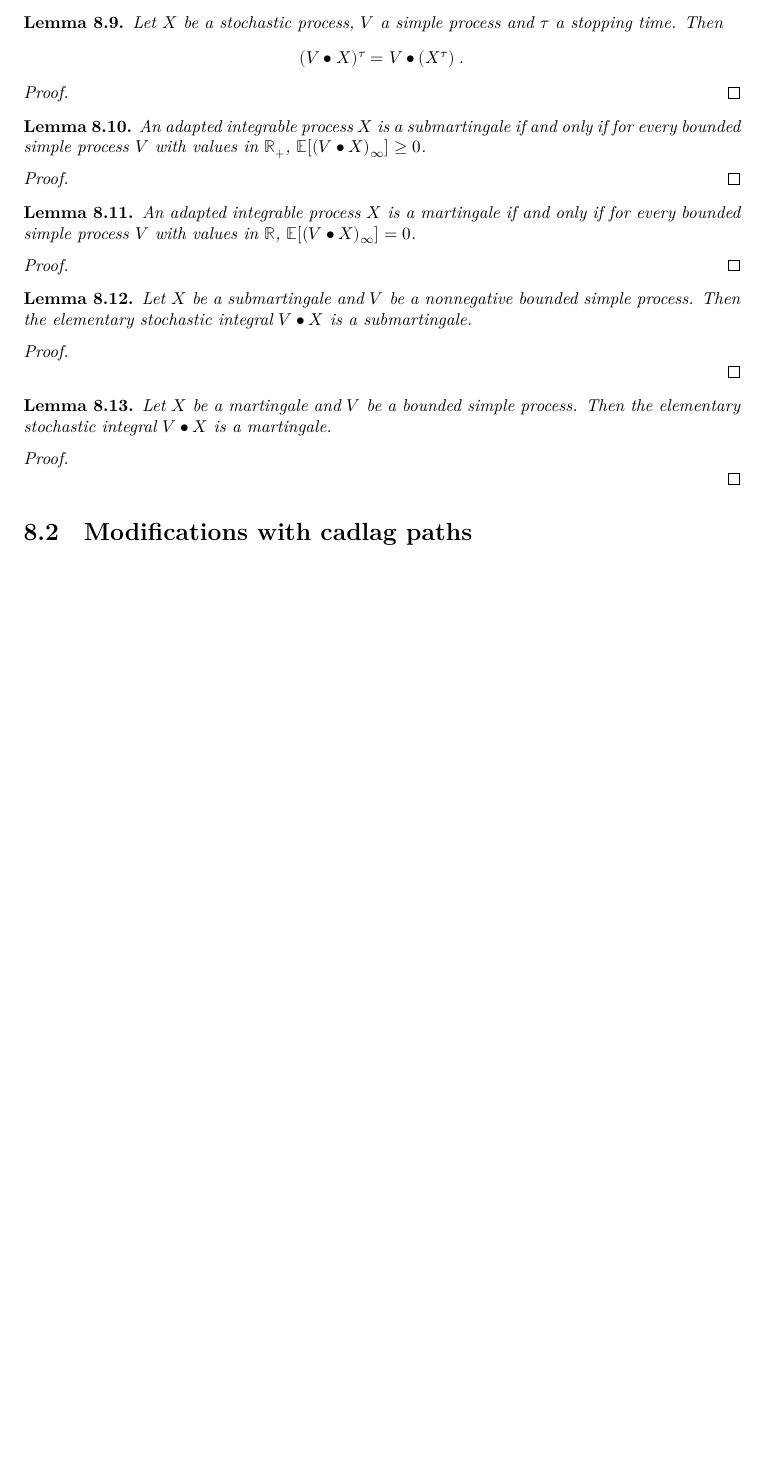
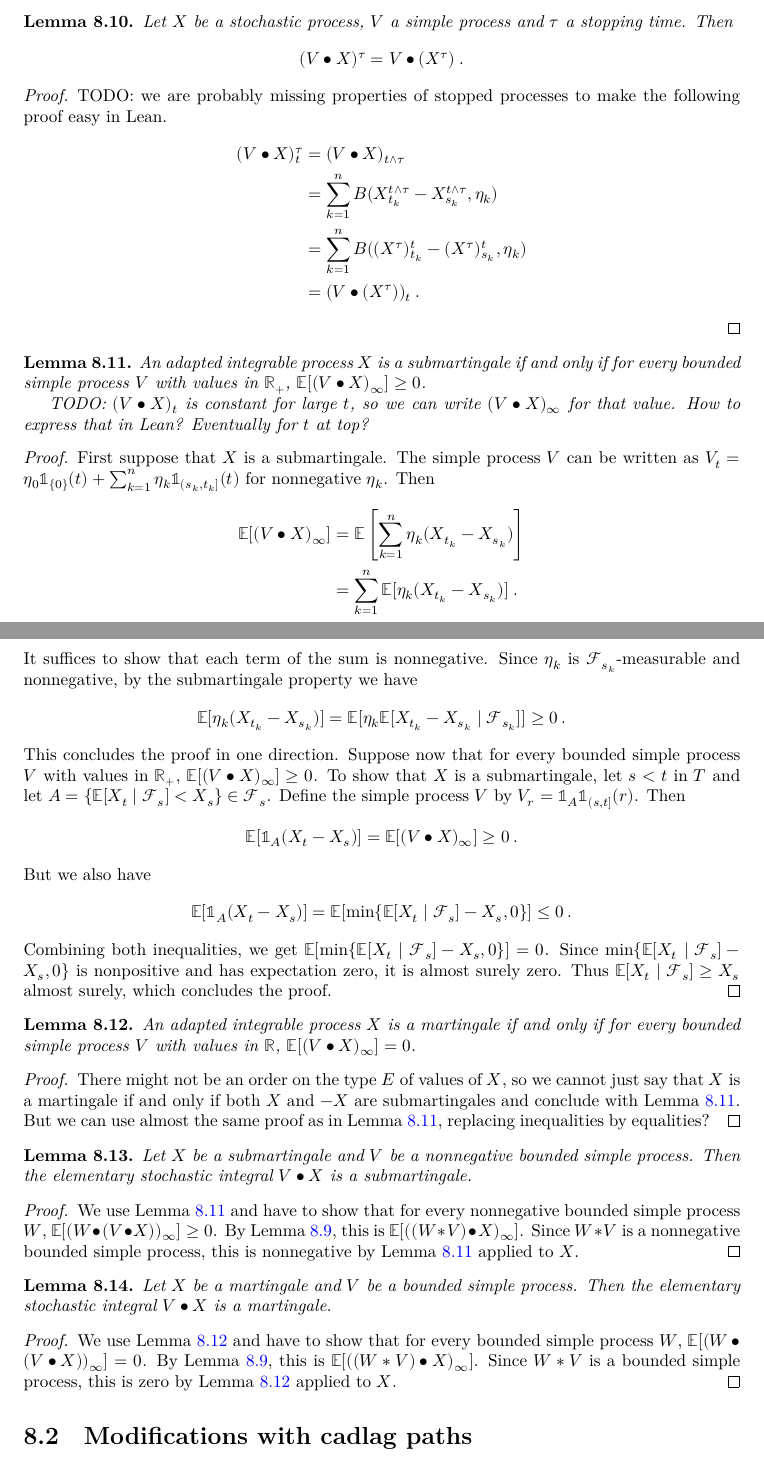
Before and after one commit to RemyDegenne/brownian-motion, a LaTeX thesis (blueprint/src/print.tex, which reads blueprint/src/chapters/elementary.tex): part of page 54 of 70 before the commit and two parts of pages 54 and 55 of 71 after it, the two joined at a grey line, cut so that both start at the same text, the shorter picture padded with empty space. Compiled offline with XeLaTeX.

Commit message:
add proofs

```diff
--- a/blueprint/src/chapters/elementary.tex
+++ b/blueprint/src/chapters/elementary.tex
@@ -102,17 +116,68 @@ Then
 \end{lemma}
 
 \begin{proof}
-
+TODO: we are probably missing properties of stopped processes to make the following proof easy in Lean.
+\begin{align*}
+  (V \bullet X)^\tau_t
+  &= (V \bullet X)_{t \wedge \tau}
+  \\
+  &= \sum_{k=1}^{n} B (X^{t \wedge \tau}_{t_k} - X^{t \wedge \tau}_{s_k}, \eta_k)
+  \\
+  &= \sum_{k=1}^{n} B ((X^{\tau})^t_{t_k} - (X^{\tau})^t_{s_k}, \eta_k)
+  \\
+  &= (V \bullet (X^{\tau}))_t
+  \: .
+\end{align*}
 \end{proof}
 
 
 \begin{lemma}\label{lem:submartingale_iff_integral_elemStochIntegral_nonneg}
   \uses{def:elemStochIntegral, def:Submartingale}
 An adapted integrable process $X$ is a submartingale if and only if for every bounded simple process $V$ with values in $\mathbb{R}_+$, $\mathbb{E}[(V \bullet X)_\infty] \ge 0$.
+
+TODO: $(V \bullet X)_t$ is constant for large $t$, so we can write $(V \bullet X)_\infty$ for that value. How to express that in Lean? Eventually for $t$ at top?
 \end{lemma}
 
 \begin{proof}
-
+  \uses{def:Submartingale}
+First suppose that $X$ is a submartingale.
+The simple process $V$ can be written as $V_t = \eta_0 \mathbb{1}_{\{0\}}(t) + \sum_{k=1}^{n} \eta_k \mathbb{1}_{(s_k, t_k]}(t)$ for nonnegative $\eta_k$. Then
+\begin{align*}
+  \mathbb{E}[(V \bullet X)_\infty]
+  &= \mathbb{E}\left[\sum_{k=1}^{n} \eta_k (X_{t_k} - X_{s_k})\right]
+  \\
+  &= \sum_{k=1}^{n} \mathbb{E}[\eta_k (X_{t_k} - X_{s_k})]
+  \: .
+\end{align*}
+It suffices to show that each term of the sum is nonnegative.
+Since $\eta_k$ is $\mathcal{F}_{s_k}$-measurable and nonnegative, by the submartingale property we have
+\begin{align*}
+  \mathbb{E}[\eta_k (X_{t_k} - X_{s_k})]
+  &= \mathbb{E}[\eta_k \mathbb{E}[X_{t_k} - X_{s_k} \mid \mathcal{F}_{s_k}]]
+  \ge 0
+  \: .
+\end{align*}
+This concludes the proof in one direction.
+Suppose now that for every bounded simple process $V$ with values in $\mathbb{R}_+$, $\mathbb{E}[(V \bullet X)_\infty] \ge 0$.
+To show that $X$ is a submartingale, let $s < t$ in $T$ and let $A = \{\mathbb{E}[X_t \mid \mathcal{F}_s] < X_s\} \in \mathcal{F}_s$.
+Define the simple process $V$ by $V_r = \mathbb{1}_A \mathbb{1}_{(s, t]}(r)$.
+Then
+\begin{align*}
+  \mathbb{E}[\mathbb{1}_A (X_t - X_s)]
+  &= \mathbb{E}[(V \bullet X)_\infty]
+  \ge 0
+  \: .
+\end{align*}
+But we also have
+\begin{align*}
+  \mathbb{E}[\mathbb{1}_A (X_t - X_s)]
+  &= \mathbb{E}[\min\{\mathbb{E}[X_t \mid \mathcal{F}_s] - X_s, 0\}]
+  \le 0
+  \: .
+\end{align*}
+Combining both inequalities, we get $\mathbb{E}[\min\{\mathbb{E}[X_t \mid \mathcal{F}_s] - X_s, 0\}] = 0$.
+Since $\min\{\mathbb{E}[X_t \mid \mathcal{F}_s] - X_s, 0\}$ is nonpositive and has expectation zero, it is almost surely zero.
+Thus $\mathbb{E}[X_t \mid \mathcal{F}_s] \ge X_s$ almost surely, which concludes the proof.
 \end{proof}
 
 
@@ -122,7 +187,8 @@ An adapted integrable process $X$ is a martingale if and only if for every bound
 \end{lemma}
 
 \begin{proof}
-
+There might not be an order on the type $E$ of values of $X$, so we cannot just say that $X$ is a martingale if and only if both $X$ and $-X$ are submartingales and conclude with Lemma~\ref{lem:submartingale_iff_integral_elemStochIntegral_nonneg}.
+But we can use almost the same proof as in Lemma~\ref{lem:submartingale_iff_integral_elemStochIntegral_nonneg}, replacing inequalities by equalities?
 \end{proof}
 
 
@@ -134,7 +200,9 @@ Then the elementary stochastic integral $V \bullet X$ is a submartingale.
 
 \begin{proof}
   \uses{lem:submartingale_iff_integral_elemStochIntegral_nonneg, lem:elemStochIntegral_assoc}
-
+We use Lemma~\ref{lem:submartingale_iff_integral_elemStochIntegral_nonneg} and have to show that for every nonnegative bounded simple process $W$, $\mathbb{E}[(W \bullet (V \bullet X))_\infty] \ge 0$.
+By Lemma~\ref{lem:elemStochIntegral_assoc}, this is $\mathbb{E}[((W * V) \bullet X)_\infty]$.
+Since $W * V$ is a nonnegative bounded simple process, this is nonnegative by Lemma~\ref{lem:submartingale_iff_integral_elemStochIntegral_nonneg} applied to $X$.
 \end{proof}
 
 
@@ -146,7 +214,9 @@ Then the elementary stochastic integral $V \bullet X$ is a martingale.
 
 \begin{proof}
   \uses{lem:martingale_iff_integral_elemStochIntegral_eq_zero, lem:elemStochIntegral_assoc}
-
+We use Lemma~\ref{lem:martingale_iff_integral_elemStochIntegral_eq_zero} and have to show that for every bounded simple process $W$, $\mathbb{E}[(W \bullet (V \bullet X))_\infty] = 0$.
+By Lemma~\ref{lem:elemStochIntegral_assoc}, this is $\mathbb{E}[((W * V) \bullet X)_\infty]$.
+Since $W * V$ is a bounded simple process, this is zero by Lemma~\ref{lem:martingale_iff_integral_elemStochIntegral_eq_zero} applied to $X$.
 \end{proof}
 
 
```
Also changed, not shown: blueprint/src/chapters/filtration_martingale.tex (+1 -1 lines), blueprint/src/chapters/elementary.tex (16 more changed lines), 1 other file.
